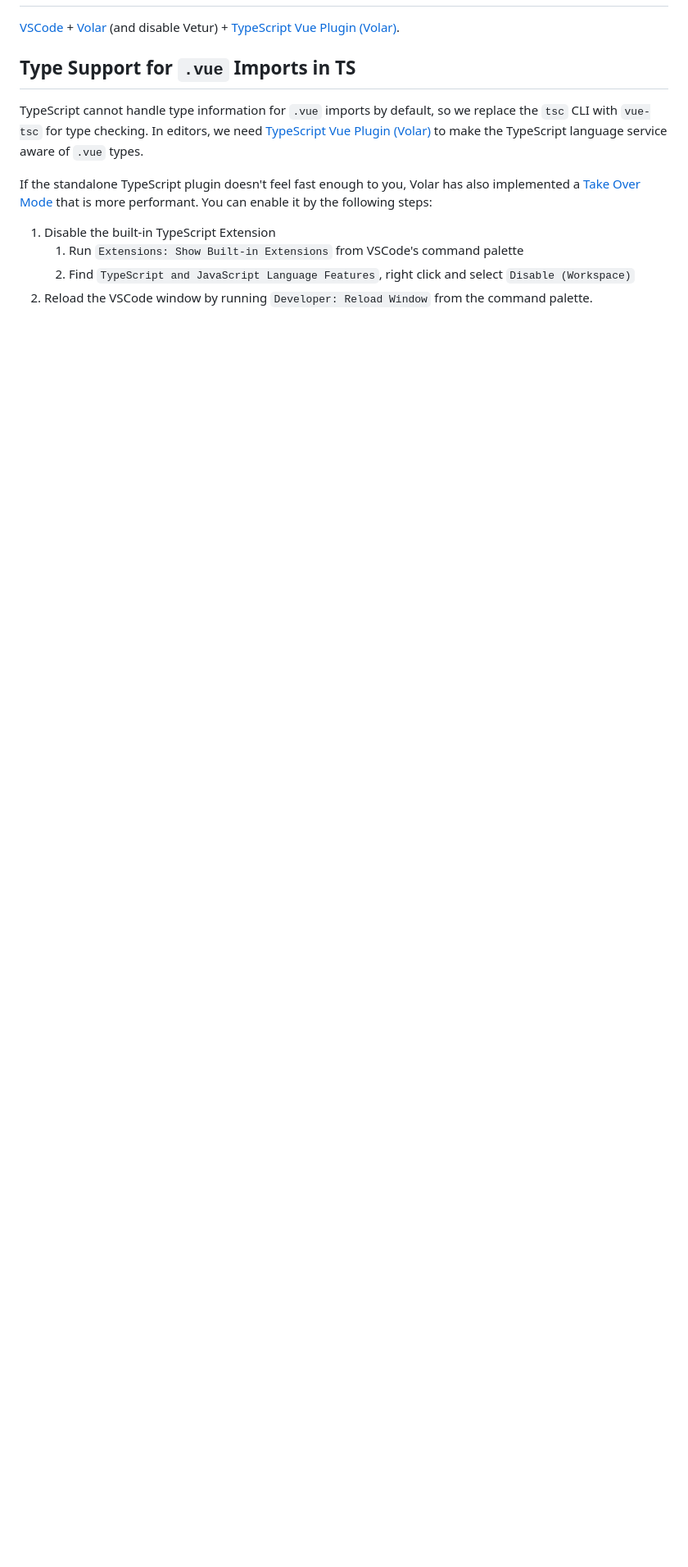
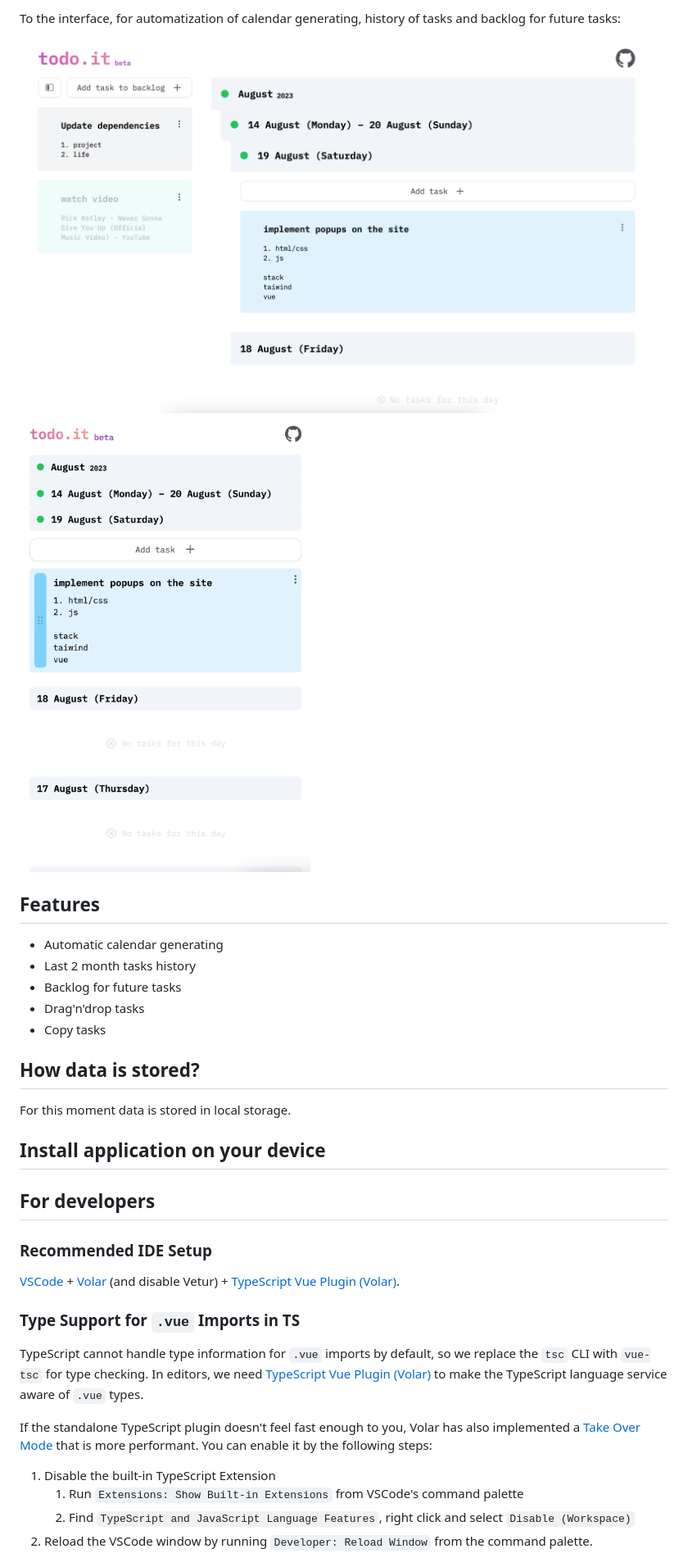
Before and after one commit to begprod/todo.it, a Markdown page: README.md, the part around one of its changes. Shown at 82% size. Drawn GitHub-style; pictures changed too: public/screenshots/desktop.png (added), public/screenshots/mobile.png (added); blank space fills up the shorter version.

```diff
--- a/README.md
+++ b/README.md
@@ -6,7 +45,29 @@ This template should help get you started developing with Vue 3 in Vite.
+To the interface, for automatization of calendar generating, history of tasks and backlog for future tasks:
+
+![Desktop Screenshot](./public/screenshots/desktop.png)
+![Mobile Screenshot](./public/screenshots/mobile.png)
+
+
+## Features
+
+- Automatic calendar generating
+- Last 2 month tasks history
+- Backlog for future tasks
+- Drag'n'drop tasks
+- Copy tasks
+
+## How data is stored?
+
+For this moment data is stored in local storage.
+
+## Install application on your device
+
+## For developers
+### Recommended IDE Setup
 
 [VSCode](https://code.visualstudio.com/) + [Volar](https://marketplace.visualstudio.com/items?itemName=Vue.volar) (and disable Vetur) + [TypeScript Vue Plugin (Volar)](https://marketplace.visualstudio.com/items?itemName=Vue.vscode-typescript-vue-plugin).
 
-## Type Support for `.vue` Imports in TS
+### Type Support for `.vue` Imports in TS
 
 TypeScript cannot handle type information for `.vue` imports by default, so we replace the `tsc` CLI with `vue-tsc` for type checking. In editors, we need [TypeScript Vue Plugin (Volar)](https://marketplace.visualstudio.com/items?itemName=Vue.vscode-typescript-vue-plugin) to make the TypeScript language service aware of `.vue` types.
 
```
Also changed, not shown: other parts of README.md (+45 -26 lines).
